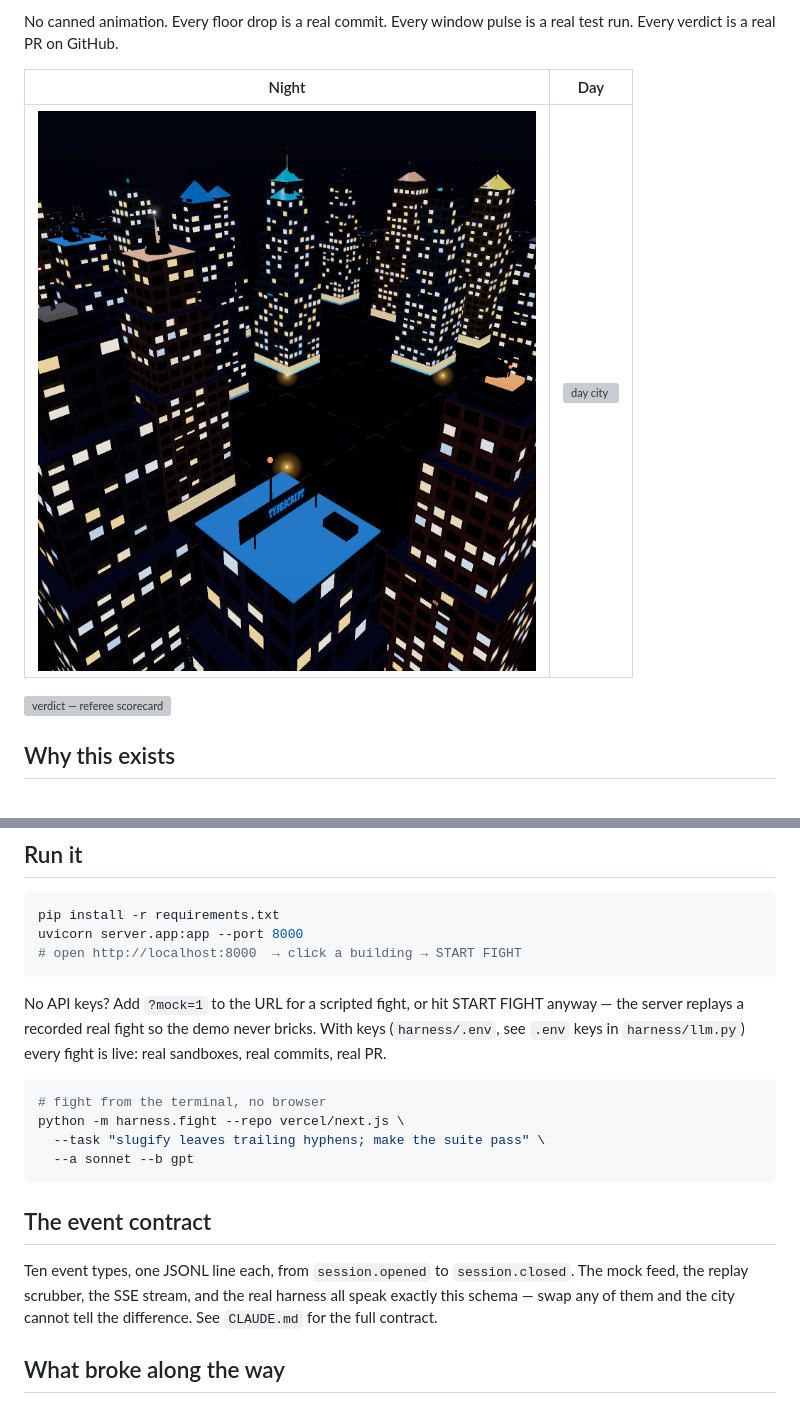
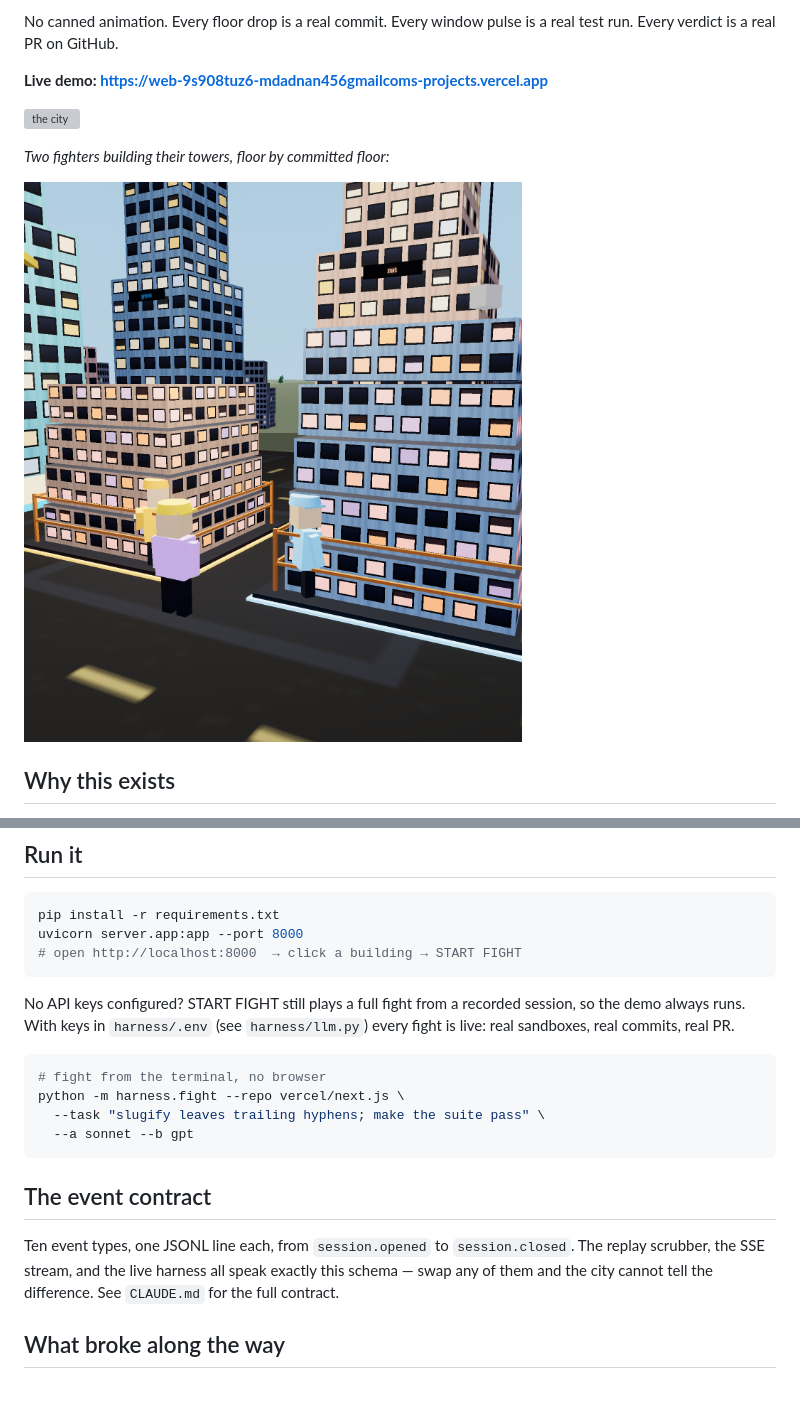
Before and after one commit to techadnank9/fightclub, a Markdown page: README.md, 2 parts joined by grey strips. GitHub-like rendering; pictures changed too: docs/screenshots/agents-building.png (added); grey boxes are pictures that could not be loaded.

Commit message:
docs: day action screenshots, live demo link
Co-Authored-By: Claude Fable 5 <noreply@anthropic.com>

````diff
--- a/README.md
+++ b/README.md
@@ -13,11 +13,13 @@ request, and deletes the loser's branch**.
 No canned animation. Every floor drop is a real commit. Every window pulse is
 a real test run. Every verdict is a real PR on GitHub.
 
-| Night | Day |
-|---|---|
-| ![night city](docs/screenshots/city-night.png) | ![day city](docs/screenshots/world-day.png) |
+**Live demo: https://web-9s908tuz6-mdadnan456gmailcoms-projects.vercel.app**
 
-![verdict — referee scorecard](docs/screenshots/fight-verdict.png)
+![the city](docs/screenshots/world-day.png)
+
+*Two fighters building their towers, floor by committed floor:*
+
+![agents building](docs/screenshots/agents-building.png)
 
 ## Why this exists
 
@@ -161,10 +163,9 @@ uvicorn server.app:app --port 8000
 # open http://localhost:8000  → click a building → START FIGHT
 ```
 
-No API keys? Add `?mock=1` to the URL for a scripted fight, or hit START
-FIGHT anyway — the server replays a recorded real fight so the demo never
-bricks. With keys (`harness/.env`, see `.env` keys in `harness/llm.py`) every
-fight is live: real sandboxes, real commits, real PR.
+No API keys configured? START FIGHT still plays a full fight from a recorded
+session, so the demo always runs. With keys in `harness/.env` (see
+`harness/llm.py`) every fight is live: real sandboxes, real commits, real PR.
 
 ```bash
 # fight from the terminal, no browser
@@ -176,9 +177,9 @@ python -m harness.fight --repo vercel/next.js \
 ## The event contract
 
 Ten event types, one JSONL line each, from `session.opened` to
-`session.closed`. The mock feed, the replay scrubber, the SSE stream, and the
-real harness all speak exactly this schema — swap any of them and the city
-cannot tell the difference. See `CLAUDE.md` for the full contract.
+`session.closed`. The replay scrubber, the SSE stream, and the live harness
+all speak exactly this schema — swap any of them and the city cannot tell
+the difference. See `CLAUDE.md` for the full contract.
 
 ## What broke along the way
 
````
Also changed, not shown: docs/screenshots/referee-verdict-day.png (added), 2 other files.
